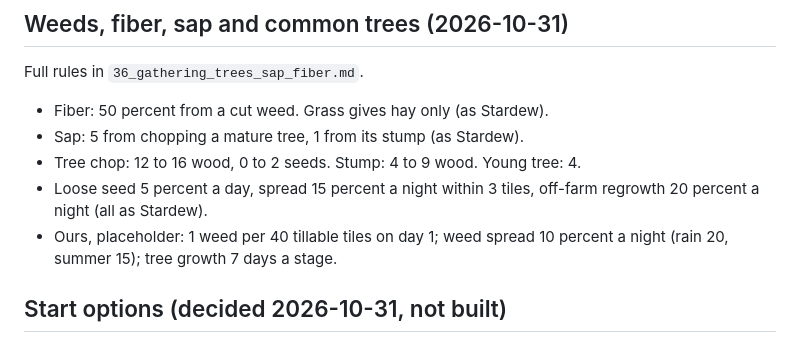
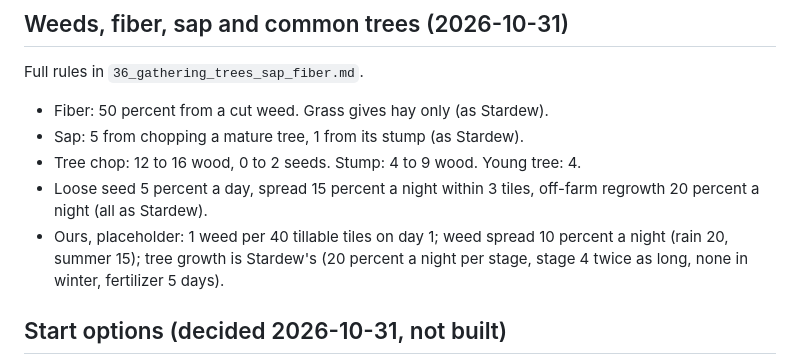
Before and after one commit to ricschuster/beaver-valley, a Markdown page: docs/design/07_tuning_numbers.md, the part around the change. GitHub-like rendering.

```diff
--- a/docs/design/07_tuning_numbers.md
+++ b/docs/design/07_tuning_numbers.md
@@ -414,7 +414,7 @@ Full rules in `36_gathering_trees_sap_fiber.md`.
 - Loose seed 5 percent a day, spread 15 percent a night within 3 tiles, off-farm
   regrowth 20 percent a night (all as Stardew).
 - Ours, placeholder: 1 weed per 40 tillable tiles on day 1; weed spread 10
-  percent a night (rain 20, summer 15); tree growth 7 days a stage.
+  percent a night (rain 20, summer 15); tree growth is Stardew's (20 percent a night per stage, stage 4 twice as long, none in winter, fertilizer 5 days).
 
 ## Start options (decided 2026-10-31, not built)
 
```
Also changed, not shown: docs/design/36_gathering_trees_sap_fiber.md (+3 -3 lines).
